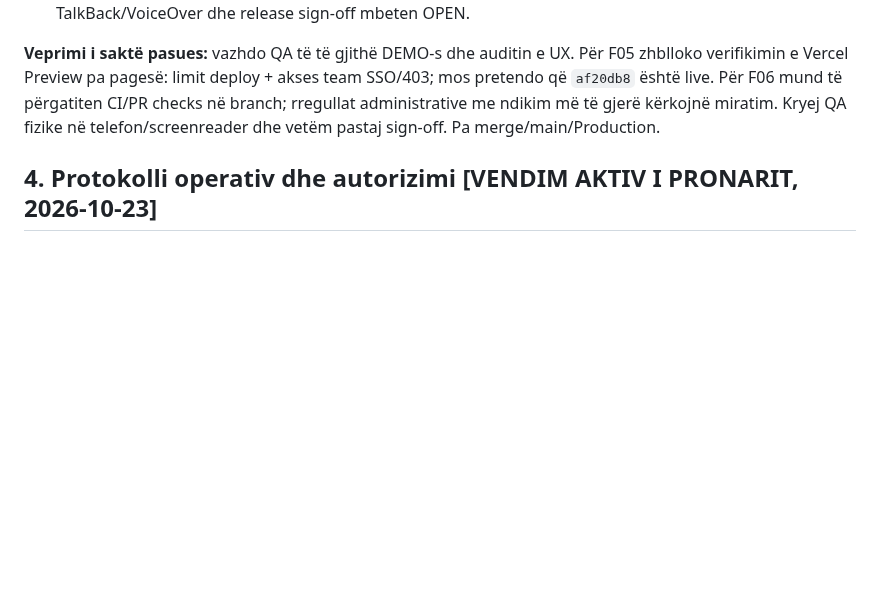
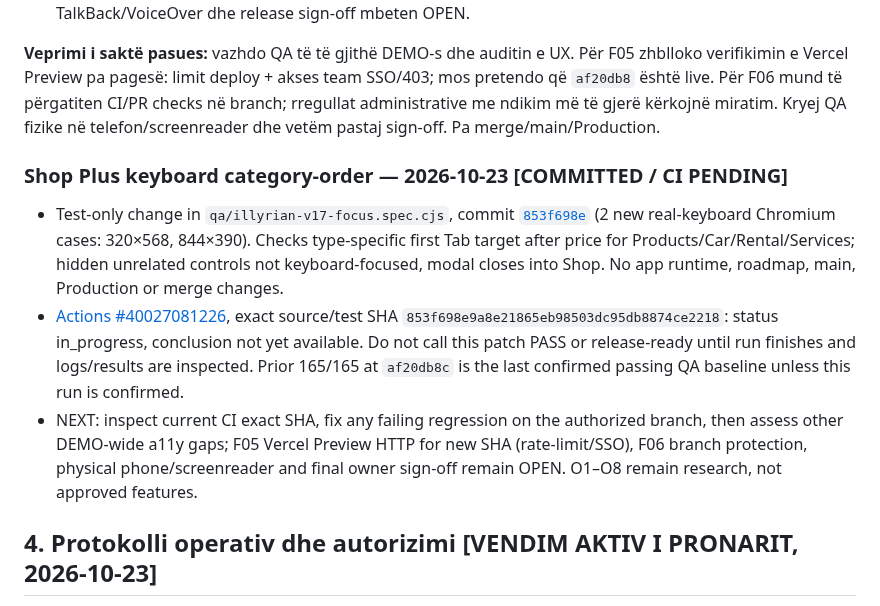
Before and after one commit to titanfit102-bit/Illyrian, a Markdown page: CURRENT_STATE.md, the part around the change. GitHub-like rendering; blank space fills up the shorter version.

Commit message:
docs(illyrian): track exact-SHA Shop Plus keyboard QA pending result

```diff
--- a/CURRENT_STATE.md
+++ b/CURRENT_STATE.md
@@ -173,6 +173,12 @@
 
 **Veprimi i saktë pasues:** vazhdo QA të të gjithë DEMO-s dhe auditin e UX. Për F05 zhblloko verifikimin e Vercel Preview pa pagesë: limit deploy + akses team SSO/403; mos pretendo që `af20db8` është live. Për F06 mund të përgatiten CI/PR checks në branch; rregullat administrative me ndikim më të gjerë kërkojnë miratim. Kryej QA fizike në telefon/screenreader dhe vetëm pastaj sign-off. Pa merge/main/Production.
 
+
+### Shop Plus keyboard category-order — 2026-10-23 [COMMITTED / CI PENDING]
+- Test-only change in `qa/illyrian-v17-focus.spec.cjs`, commit [`853f698e`](https://github.com/titanfit102-bit/Illyrian/commit/853f698e9a8e21865eb98503dc95db8874ce2218) (2 new real-keyboard Chromium cases: 320×568, 844×390). Checks type-specific first Tab target after price for Products/Car/Rental/Services; hidden unrelated controls not keyboard-focused, modal closes into Shop. No app runtime, roadmap, main, Production or merge changes.
+- [Actions #40027081226](https://github.com/titanfit102-bit/Illyrian/actions/runs/40027081226), exact source/test SHA `853f698e9a8e21865eb98503dc95db8874ce2218`: status in_progress, conclusion not yet available. Do not call this patch PASS or release-ready until run finishes and logs/results are inspected. Prior 165/165 at `af20db8c` is the last confirmed passing QA baseline unless this run is confirmed.
+- NEXT: inspect current CI exact SHA, fix any failing regression on the authorized branch, then assess other DEMO-wide a11y gaps; F05 Vercel Preview HTTP for new SHA (rate-limit/SSO), F06 branch protection, physical phone/screenreader and final owner sign-off remain OPEN. O1–O8 remain research, not approved features.
+
 ## 4. Protokolli operativ dhe autorizimi [VENDIM AKTIV I PRONARIT, 2026-10-23]
 - **Norma operative e vetme është §0 më sipër.** Për zhvillim, korrigjime, teste dhe Vercel Preview të **të gjithë DEMO-s** brenda degës së autorizuar nuk kërkohet leje e përsëritur. Referencat e vjetra për kufizimin vetëm te Shop Plus, për ndalimin e çdo deploy Preview apo për kërkesë lejeje UX/CI janë **superseded**, jo rregulla aktive.
 - Miratim paraprak kërkohet vetëm për **merge, Production, shpenzime, ndryshime madhore ose veprime të rrezikshme**. Mbroj degët e tjera dhe sekretet; ndryshimet e aksesit/SSO që rrisin ekspozimin e projekteve duhen vlerësuar si veprime sensitive.
```
